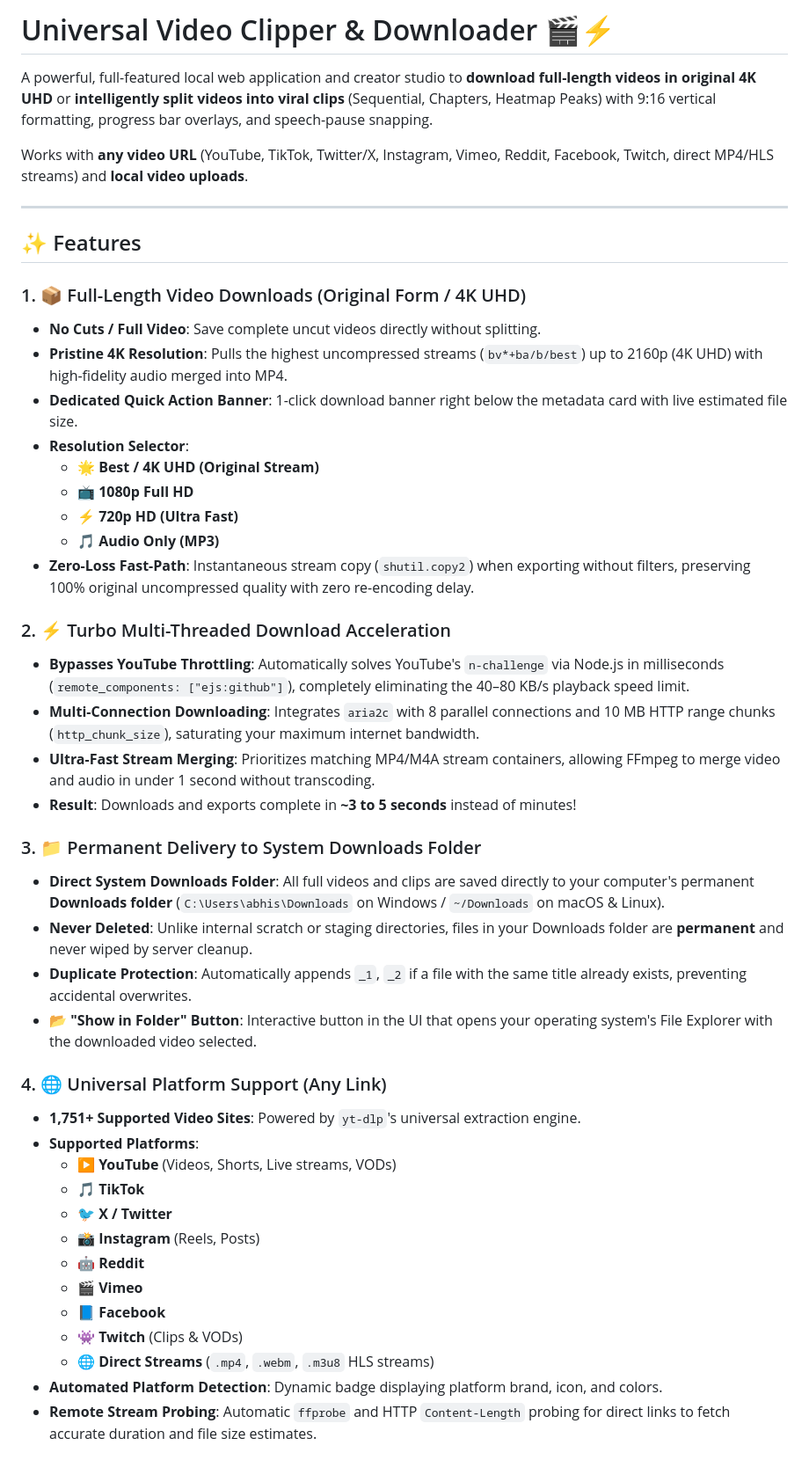
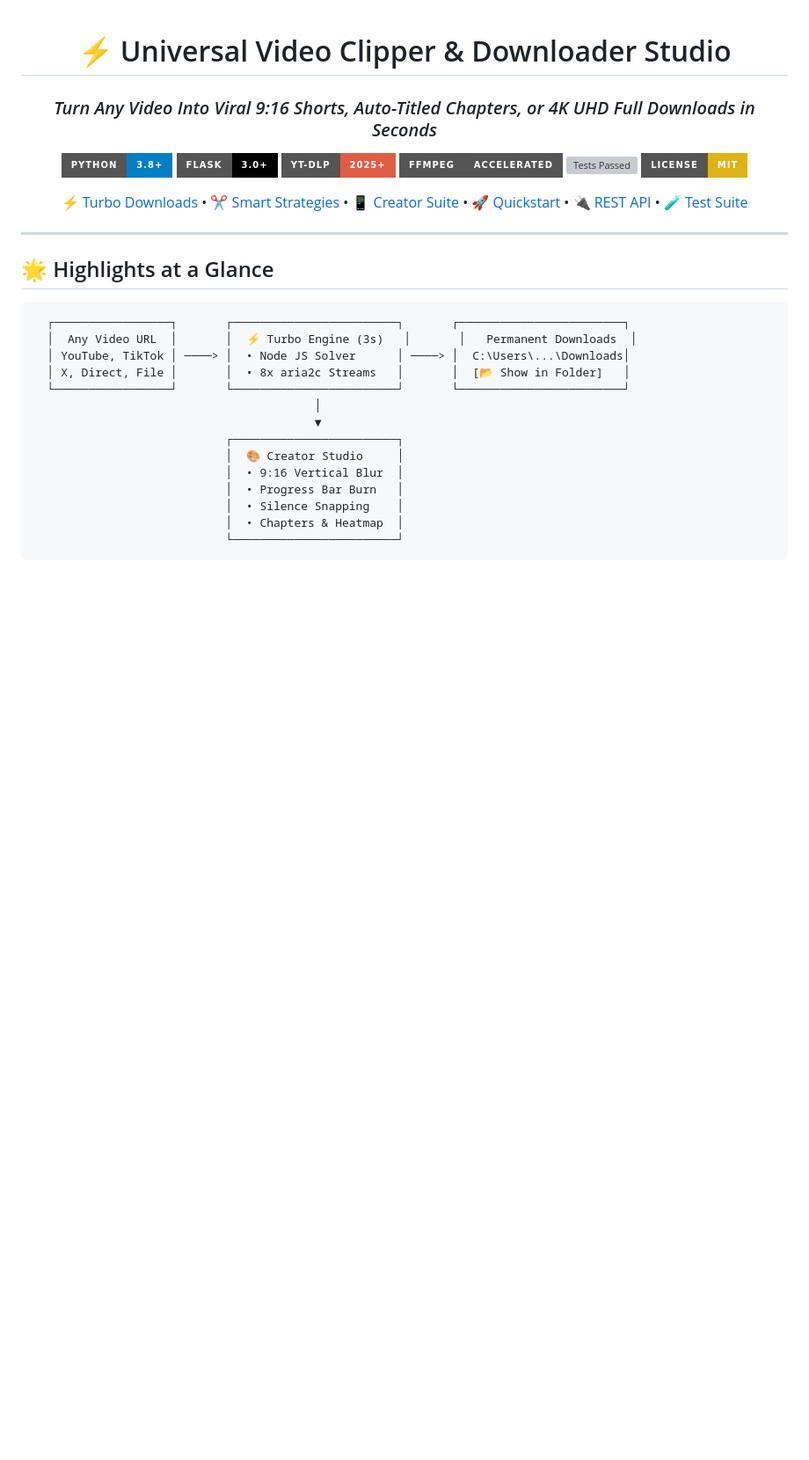
Before and after one commit to Abhijeetm96/clipper, a Markdown page: README.md, the part around one of its changes. Shown at 88% size. GitHub-like rendering; badges without logos; blank space fills up the shorter version; grey boxes are pictures that could not be loaded.

````diff
--- a/README.md
+++ b/README.md
@@ -1,48 +1,38 @@
-# Universal Video Clipper & Downloader 🎬⚡
+<div align="center">
 
-A powerful, full-featured local web application and creator studio to **download full-length videos in original 4K UHD** or **intelligently split videos into viral clips** (Sequential, Chapters, Heatmap Peaks) with 9:16 vertical formatting, progress bar overlays, and speech-pause snapping.
+# ⚡ Universal Video Clipper & Downloader Studio
 
-Works with **any video URL** (YouTube, TikTok, Twitter/X, Instagram, Vimeo, Reddit, Facebook, Twitch, direct MP4/HLS streams) and **local video uploads**.
+### *Turn Any Video Into Viral 9:16 Shorts, Auto-Titled Chapters, or 4K UHD Full Downloads in Seconds*
+
+[![Python 3.8+](https://img.shields.io/badge/python-3.8%2B-blue.svg?style=for-the-badge&logo=python&logoColor=white)](https://www.python.org/)
+[![Flask](https://img.shields.io/badge/Flask-3.0%2B-000000.svg?style=for-the-badge&logo=flask&logoColor=white)](https://flask.palletsprojects.com/)
+[![yt--dlp](https://img.shields.io/badge/yt--dlp-2025%2B-red.svg?style=for-the-badge&logo=youtube&logoColor=white)](https://github.com/yt-dlp/yt-dlp)
+[![FFmpeg](https://img.shields.io/badge/FFmpeg-Accelerated-555555.svg?style=for-the-badge&logo=ffmpeg&logoColor=white)](https://ffmpeg.org/)
+[![Tests Passed](https://img.shields.io/badge/Tests-17%2F17%20Passed-brightgreen.svg?style=for-the-badge&logo=githubactions&logoColor=white)](test_app.py)
+[![License: MIT](https://img.shields.io/badge/License-MIT-yellow.svg?style=for-the-badge)](LICENSE)
+
+[⚡ Turbo Downloads](#-turbo-download-acceleration) • [✂️ Smart Strategies](#-smart-clipping-strategies) • [📱 Creator Suite](#-creator-suite--mobile-formatting) • [🚀 Quickstart](#-quickstart-guide) • [🔌 REST API](#-api-endpoints) • [🧪 Test Suite](#-automated-testing--reliability)
 
 ---
 
-## ✨ Features
+</div>
 
-### 1. 📦 Full-Length Video Downloads (Original Form / 4K UHD)
-- **No Cuts / Full Video**: Save complete uncut videos directly without splitting.
-- **Pristine 4K Resolution**: Pulls the highest uncompressed streams (`bv*+ba/b/best`) up to 2160p (4K UHD) with high-fidelity audio merged into MP4.
-- **Dedicated Quick Action Banner**: 1-click download banner right below the metadata card with live estimated file size.
-- **Resolution Selector**:
-  - 🌟 **Best / 4K UHD (Original Stream)**
-  - 📺 **1080p Full HD**
-  - ⚡ **720p HD (Ultra Fast)**
-  - 🎵 **Audio Only (MP3)**
-- **Zero-Loss Fast-Path**: Instantaneous stream copy (`shutil.copy2`) when exporting without filters, preserving 100% original uncompressed quality with zero re-encoding delay.
+## 🌟 Highlights at a Glance
 
-### 2. ⚡ Turbo Multi-Threaded Download Acceleration
-- **Bypasses YouTube Throttling**: Automatically solves YouTube's `n-challenge` via Node.js in milliseconds (`remote_components: ["ejs:github"]`), completely eliminating the 40–80 KB/s playback speed limit.
-- **Multi-Connection Downloading**: Integrates `aria2c` with 8 parallel connections and 10 MB HTTP range chunks (`http_chunk_size`), saturating your maximum internet bandwidth.
-- **Ultra-Fast Stream Merging**: Prioritizes matching MP4/M4A stream containers, allowing FFmpeg to merge video and audio in under 1 second without transcoding.
-- **Result**: Downloads and exports complete in **~3 to 5 seconds** instead of minutes!
+```
+  ┌─────────────────┐       ┌────────────────────────┐       ┌────────────────────────┐
+  │  Any Video URL  │       │  ⚡ Turbo Engine (3s)   │       │   Permanent Downloads  │
+  │ YouTube, TikTok │ ────> │  • Node JS Solver      │ ────> │  C:\Users\...\Downloads│
+  │ X, Direct, File │       │  • 8x aria2c Streams   │       │  [📂 Show in Folder]   │
+  └─────────────────┘       └────────────────────────┘       └────────────────────────┘
+                                         │
+                                         ▼
+                            ┌────────────────────────┐
+                            │  🎨 Creator Studio     │
+                            │  • 9:16 Vertical Blur  │
+                            │  • Progress Bar Burn   │
+                            │  • Silence Snapping    │
+                            │  • Chapters & Heatmap  │
+                            └────────────────────────┘
+```
 
-### 3. 📁 Permanent Delivery to System Downloads Folder
-- **Direct System Downloads Folder**: All full videos and clips are saved directly to your computer's permanent **Downloads folder** (`C:\Users\abhis\Downloads` on Windows / `~/Downloads` on macOS & Linux).
-- **Never Deleted**: Unlike internal scratch or staging directories, files in your Downloads folder are **permanent** and never wiped by server cleanup.
-- **Duplicate Protection**: Automatically appends `_1`, `_2` if a file with the same title already exists, preventing accidental overwrites.
-- **📂 "Show in Folder" Button**: Interactive button in the UI that opens your operating system's File Explorer with the downloaded video selected.
-
-### 4. 🌐 Universal Platform Support (Any Link)
-- **1,751+ Supported Video Sites**: Powered by `yt-dlp`'s universal extraction engine.
-- **Supported Platforms**:
-  - ▶️ **YouTube** (Videos, Shorts, Live streams, VODs)
-  - 🎵 **TikTok**
-  - 🐦 **X / Twitter**
-  - 📸 **Instagram** (Reels, Posts)
-  - 🤖 **Reddit**
-  - 🎬 **Vimeo**
-  - 📘 **Facebook**
-  - 👾 **Twitch** (Clips & VODs)
-  - 🌐 **Direct Streams** (`.mp4`, `.webm`, `.m3u8` HLS streams)
-- **Automated Platform Detection**: Dynamic badge displaying platform brand, icon, and colors.
-- **Remote Stream Probing**: Automatic `ffprobe` and HTTP `Content-Length` probing for direct links to fetch accurate duration and file size estimates.
-
````
Also changed, not shown: other parts of README.md (+253 -149 lines).
